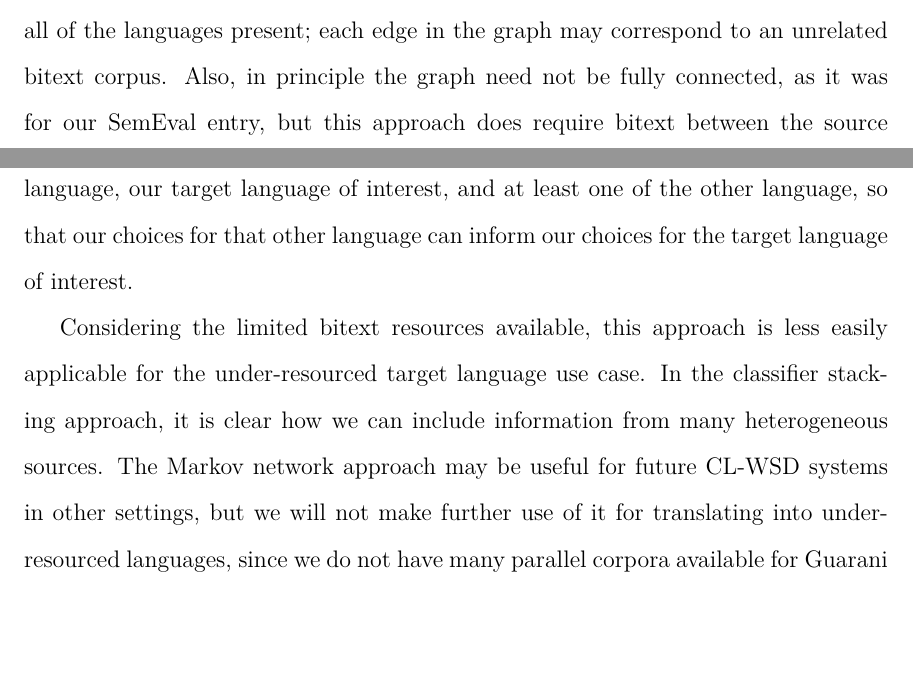
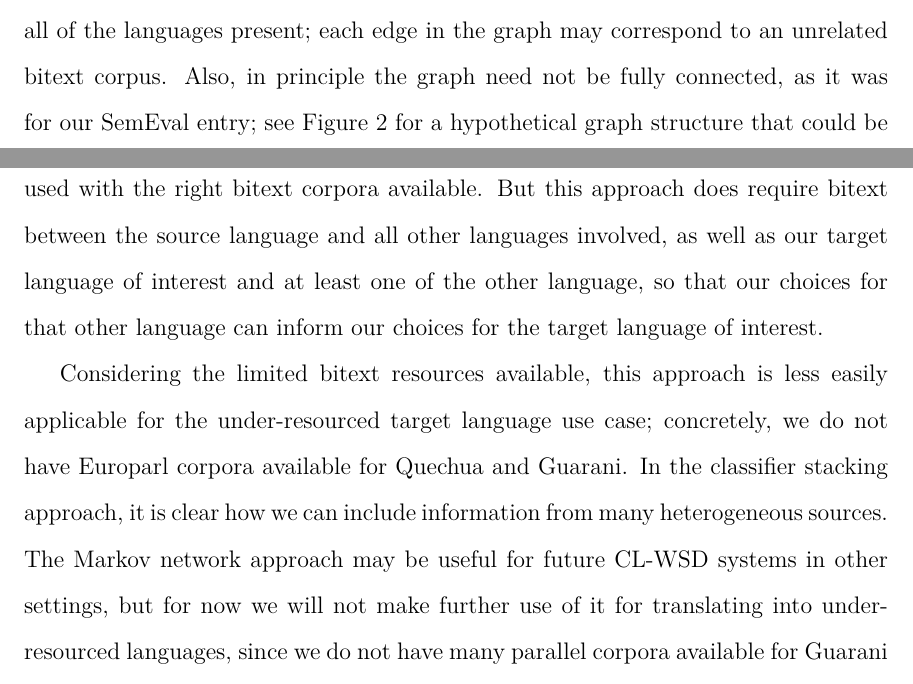
Before and after one commit to alexrudnick/dissertation, a LaTeX thesis (dissertation/dissertation.tex, which reads dissertation/multilingual.tex): two parts of pages 115 and 116 of 145, joined at a grey line, cut so that both start at the same text, the shorter picture padded with empty space. Compiled offline with XeLaTeX.

Commit message:
some edits for multilingual

```diff
--- a/dissertation/multilingual.tex
+++ b/dissertation/multilingual.tex
@@ -171,18 +169,22 @@ the Markov network requires, for each edge in the graph, a parallel corpus for
 the corresponding language pair. The bitext for each language pair need not be
 mutually parallel among all of the languages present; each edge in the graph
 may correspond to an unrelated bitext corpus.  Also, in principle the graph
-need not be fully connected, as it was for our SemEval entry, but this approach
-does require bitext between the source language, our target language of
-interest, and at least one of the other language, so that our choices for that
-other language can inform our choices for the target language of interest.
+need not be fully connected, as it was for our SemEval entry; see
+Figure~\ref{fig:gn-qu-mrf} for a hypothetical graph structure that could be
+used with the right bitext corpora available. But this approach
+does require bitext between the source language and all other languages
+involved, as well as our target language of interest and at least one of the
+other language, so that our choices for that other language can inform our
+choices for the target language of interest.
 
 Considering the limited bitext resources available, this approach is less
-easily applicable for the under-resourced target language use case.  In the
+easily applicable for the under-resourced target language use case; concretely,
+we do not have Europarl corpora available for Quechua and Guarani. In the
 classifier stacking approach, it is clear how we can include information from
 many heterogeneous sources. The Markov network approach may be useful for
-future CL-WSD systems in other settings, but we will not make further use of it
-for translating into under-resourced languages, since we do not have many
-parallel corpora available for Guarani or Quechua.
+future CL-WSD systems in other settings, but for now we will not make further
+use of it for translating into under-resourced languages, since we do not have
+many parallel corpora available for Guarani or Quechua.
 
 \section{Classifier stacking}
 The classifier stacking approach, in order to predict the translation of a word
```
Also changed, not shown: dissertation/multilingual.tex (2 more changed lines).
